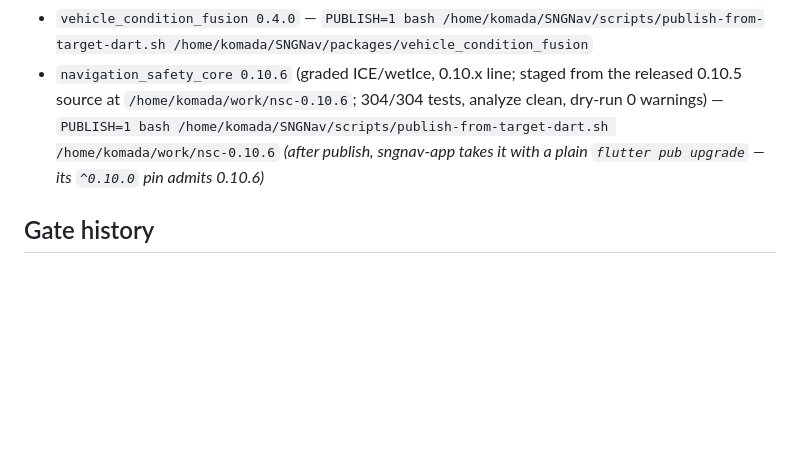
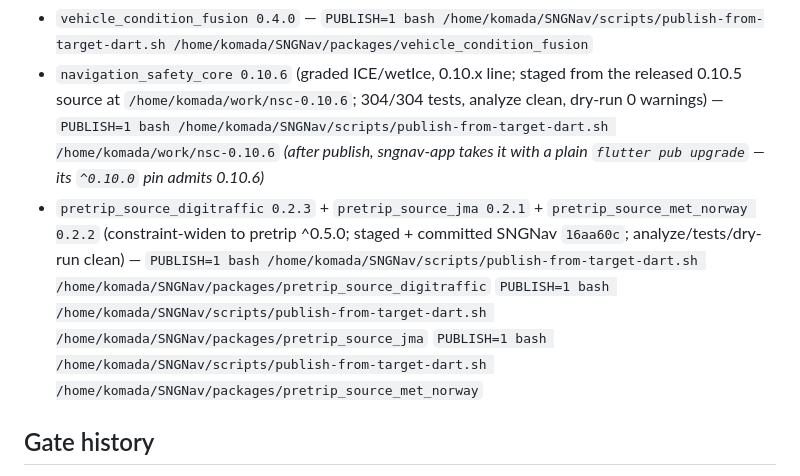
Before and after one commit to aki1770-del/sngnav-app, a Markdown page: BETA_PLAN.md, the part around the change. GitHub-like rendering; blank space fills up the shorter version.

Commit message:
chore(w2): pretrip_source wave staged (SNGNav 16aa60c) — 3 more one-line commands in the Chair publish batch
Co-Authored-By: Claude Fable 5 <noreply@anthropic.com>

```diff
--- a/BETA_PLAN.md
+++ b/BETA_PLAN.md
@@ -178,6 +178,12 @@ accounts). A beta tester sends feedback the way she sends a photo.
   `PUBLISH=1 bash /home/komada/SNGNav/scripts/publish-from-target-dart.sh /home/komada/work/nsc-0.10.6`
   *(after publish, sngnav-app takes it with a plain `flutter pub upgrade` —
   its `^0.10.0` pin admits 0.10.6)*
+- `pretrip_source_digitraffic 0.2.3` + `pretrip_source_jma 0.2.1` +
+  `pretrip_source_met_norway 0.2.2` (constraint-widen to pretrip ^0.5.0;
+  staged + committed SNGNav `16aa60c`; analyze/tests/dry-run clean) —
+  `PUBLISH=1 bash /home/komada/SNGNav/scripts/publish-from-target-dart.sh /home/komada/SNGNav/packages/pretrip_source_digitraffic`
+  `PUBLISH=1 bash /home/komada/SNGNav/scripts/publish-from-target-dart.sh /home/komada/SNGNav/packages/pretrip_source_jma`
+  `PUBLISH=1 bash /home/komada/SNGNav/scripts/publish-from-target-dart.sh /home/komada/SNGNav/packages/pretrip_source_met_norway`
 
 ## Gate history
 - 2026-07-09 (v2 adoption): C4 ✅. W1 substantially complete 2 days early;
```
